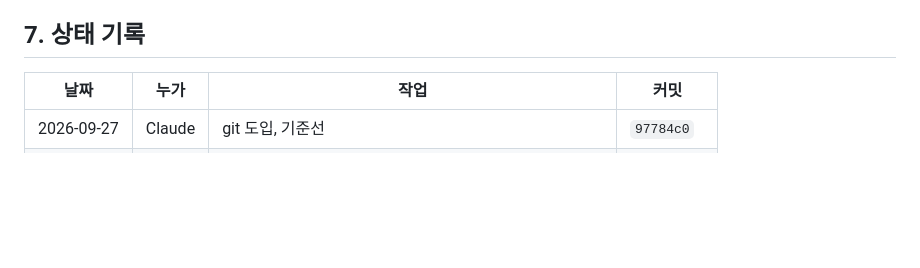
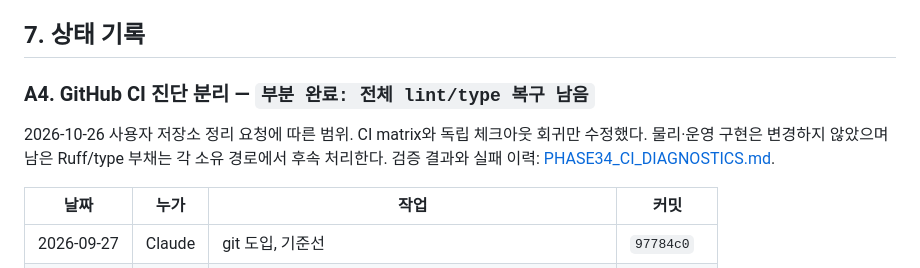
Before and after one commit to jonghyun0000/project-poseidon, a Markdown page: docs/분업.md, the part around the change. Drawn GitHub-style; blank space fills up the shorter version.

```diff
--- a/docs/분업.md
+++ b/docs/분업.md
@@ -154,6 +154,12 @@ PHASE31 §0. 수집 범위(`core/types.py` `EAST_ASIA`, 남 15°N)가 예보 도
 
 ## 7. 상태 기록
 
+### A4. GitHub CI 진단 분리 — `부분 완료: 전체 lint/type 복구 남음`
+
+2026-10-26 사용자 저장소 정리 요청에 따른 범위. CI matrix와 독립 체크아웃 회귀만 수정했다.
+물리·운영 구현은 변경하지 않았으며 남은 Ruff/type 부채는 각 소유 경로에서 후속 처리한다.
+검증 결과와 실패 이력: [PHASE34_CI_DIAGNOSTICS.md](PHASE34_CI_DIAGNOSTICS.md).
+
 | 날짜 | 누가 | 작업 | 커밋 |
 |---|---|---|---|
 | 2026-09-27 | Claude | git 도입, 기준선 | `97784c0` |
```
Also changed, not shown: HANDOFF.md (+7 -0 lines).
